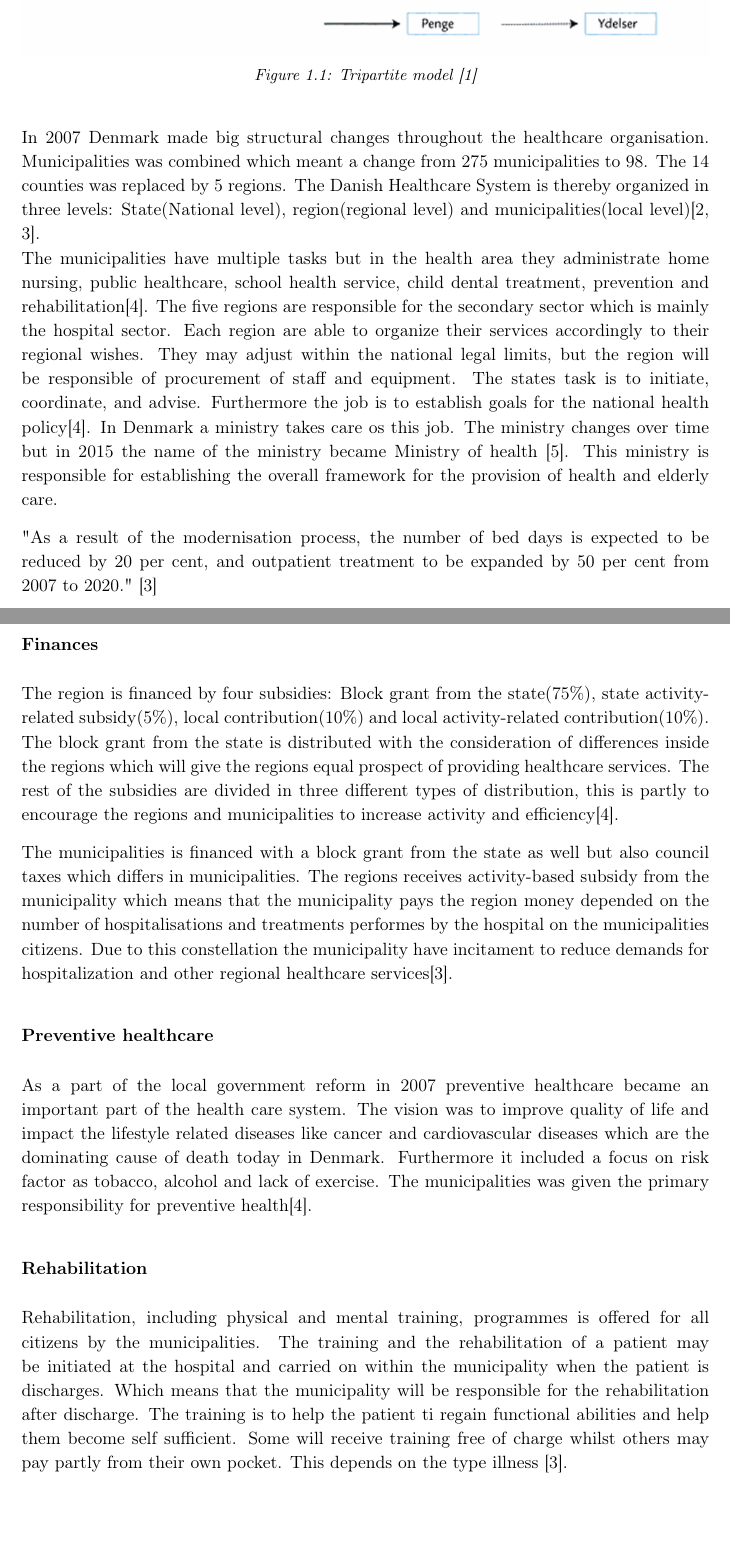
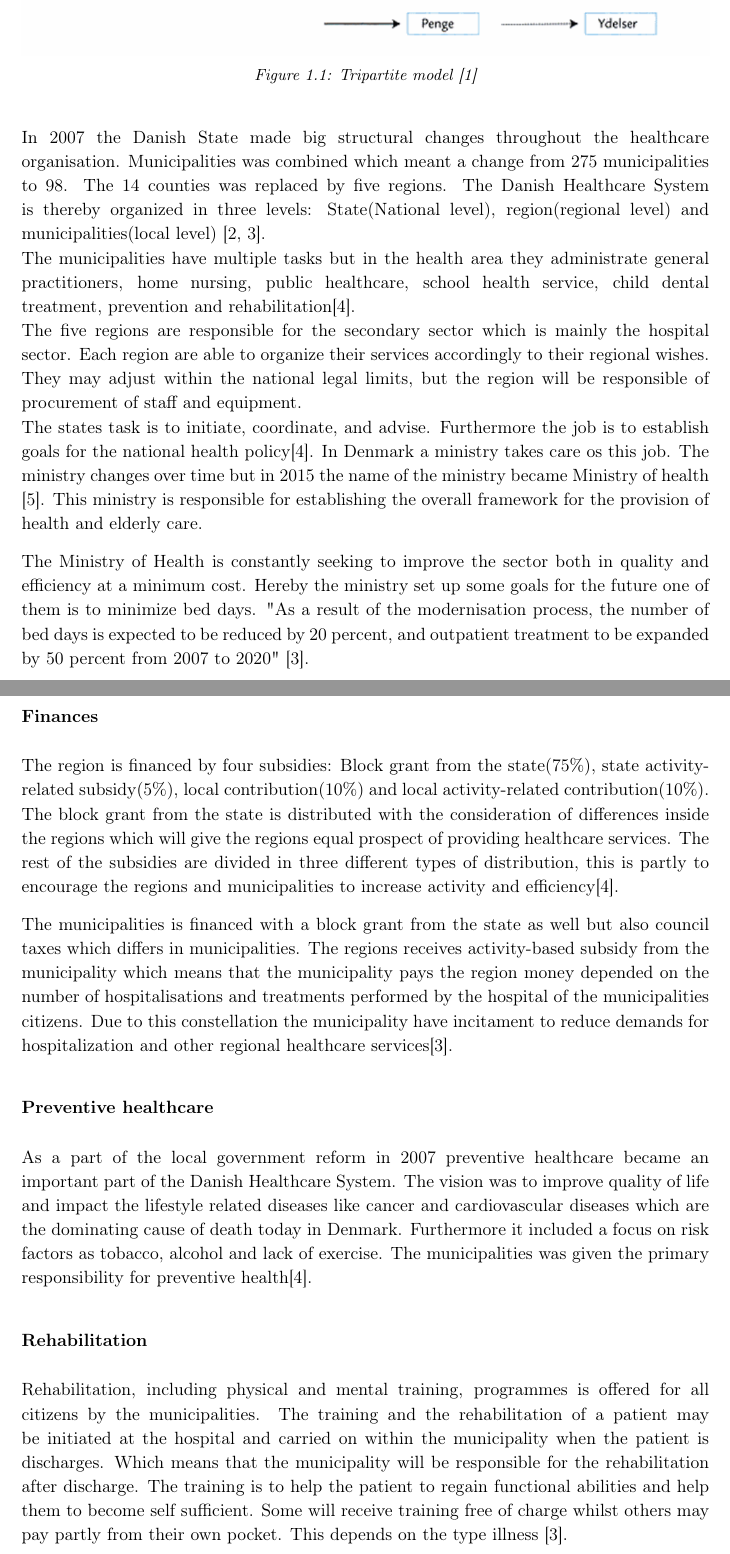
Before and after one commit to LineSkovLarsen/TS1, a LaTeX thesis (Rapport/mainRapport.tex, which reads Rapport/RAfiler/Introduction.tex): two parts of pages 6 and 7 of 18, joined at a grey line, cut so that both start at the same text, the shorter picture padded with empty space. Compiled offline with pdfLaTeX.

Commit message:
små rettelser

```diff
--- a/Rapport/RAfiler/Introduction.tex
+++ b/Rapport/RAfiler/Introduction.tex
@@ -19,13 +19,15 @@ Every healthcare system consist of users, healthcare institutions and the financ
 \label{Trepartmodel}
 \end{figure}
 
-In 2007 Denmark made big structural changes throughout the healthcare organisation. Municipalities was combined which meant a change from 275 municipalities to 98. The 14 counties was replaced by 5 regions. The Danish Healthcare System is thereby organized in three levels: State(National level), region(regional level) and municipalities(local level)\cite{indenrigs, Healthcareindk2}.\\
-The municipalities have multiple tasks but in the health area they administrate home nursing, public healthcare, school health service, child dental treatment, prevention and rehabilitation\cite{sundhedsministeriet}.
-The five regions are responsible for the secondary sector which is mainly the hospital sector. Each region are able to organize their services accordingly to their regional wishes. They may adjust within the national legal limits, but the region will be responsible of procurement of staff and equipment.
+In 2007 the Danish State made big structural changes throughout the healthcare organisation. Municipalities was combined which meant a change from 275 municipalities to 98. The 14 counties was replaced by five regions. The Danish Healthcare System is thereby organized in three levels: State(National level), region(regional level) and municipalities(local level) \cite{indenrigs, Healthcareindk2}.\\
+The municipalities have multiple tasks but in the health area they administrate general practitioners, home nursing, public healthcare, school health service, child dental treatment, prevention and rehabilitation\cite{sundhedsministeriet}. \\
+The five regions are responsible for the secondary sector which is mainly the hospital sector. Each region are able to organize their services accordingly to their regional wishes. They may adjust within the national legal limits, but the region will be responsible of procurement of staff and equipment.\\
 The states task is to initiate, coordinate, and advise. Furthermore the job is to establish goals for the national health policy\cite{sundhedsministeriet}. In Denmark a ministry takes care os this job. The ministry changes over time but in 2015 the name of the ministry became Ministry of health \cite{ministryofhealth}. This ministry is responsible for establishing the overall framework for the provision of health and elderly care.
+
+The Ministry of Health is constantly seeking to improve the sector both in quality and efficiency at a minimum cost. Hereby the ministry set up some goals for the future one of them is to minimize bed days. "As a result of the modernisation process, the number of bed days is expected to be reduced by 20 percent, and outpatient treatment to be expanded by 50 percent from 2007 to 2020" \cite{Healthcareindk2}. %jeg mangler en kilde på ovenstående minimum cost.
+
 
  %in 1927 there was a total of 160 somatic hospitals in Denmark.....nu er der kun ... og det gør at
 
-"As a result of the modernisation process, the number of bed days is expected to be reduced by 20 per cent, and outpatient treatment to be expanded by 50 per cent from 2007 to 2020." \cite{Healthcareindk2}
 
 
@@ -35,18 +38,18 @@ The states task is to initiate, coordinate, and advise. Furthermore the job is t
 
 The region is financed by four subsidies: Block grant from the state(75\%), state activity-related subsidy(5\%), local contribution(10\%) and local activity-related contribution(10\%). The block grant from the state is distributed with the consideration of differences inside the regions which will give the regions equal prospect of providing healthcare services. The rest of the subsidies are divided in three different types of distribution, this is partly to encourage the regions and municipalities to increase activity and efficiency\cite{sundhedsministeriet}.
 
-The municipalities is financed with a block grant from the state as well but also council taxes which differs in municipalities. The regions receives activity-based subsidy from the municipality which means that the municipality pays the region money depended on the number of hospitalisations and treatments performes by the hospital on the municipalities citizens. Due to this constellation the municipality have incitament to reduce demands for hospitalization and other regional healthcare services\cite{Healthcareindk2}.
+The municipalities is financed with a block grant from the state as well but also council taxes which differs in municipalities. The regions receives activity-based subsidy from the municipality which means that the municipality pays the region money depended on the number of hospitalisations and treatments performed by the hospital of the municipalities citizens. Due to this constellation the municipality have incitament to reduce demands for hospitalization and other regional healthcare services\cite{Healthcareindk2}.
 
 
 %primær sekundær sektor
 
 \subsubsection{Preventive healthcare}
 
-As a part of the local government reform in 2007 preventive healthcare became an important part of the health care system. The vision was to improve quality of life and  impact the lifestyle related diseases like cancer and cardiovascular diseases which are the dominating cause of death today in Denmark. Furthermore it included a focus on risk factor as tobacco, alcohol and lack of exercise. The municipalities was given the primary responsibility for preventive health\cite{sundhedsministeriet}.
+As a part of the local government reform in 2007 preventive healthcare became an important part of the Danish Healthcare System. The vision was to improve quality of life and impact the lifestyle related diseases like cancer and cardiovascular diseases which are the dominating cause of death today in Denmark. Furthermore it included a focus on risk factors as tobacco, alcohol and lack of exercise. The municipalities was given the primary responsibility for preventive health\cite{sundhedsministeriet}.
 
 \subsubsection{Rehabilitation}
 
-Rehabilitation, including physical and mental training, programmes is offered for all citizens by the municipalities. The training and the rehabilitation of a patient may be initiated at the hospital and carried on within the municipality when the patient is discharges. Which means that the municipality will be responsible for the rehabilitation after discharge. The training is to help the patient ti regain functional abilities and help them become self sufficient. Some will receive training free of charge whilst others may pay partly from their own pocket. This depends on the type illness  \cite{Healthcareindk2}.
+Rehabilitation, including physical and mental training, programmes is offered for all citizens by the municipalities. The training and the rehabilitation of a patient may be initiated at the hospital and carried on within the municipality when the patient is discharges. Which means that the municipality will be responsible for the rehabilitation after discharge. The training is to help the patient to regain functional abilities and help them to become self sufficient. Some will receive training free of charge whilst others may pay partly from their own pocket. This depends on the type illness \cite{Healthcareindk2}.
 
 %Her skal noget mere på....
 
```
Also changed, not shown: Rapport/RAfiler/Analysisanddiscussion.tex (+1 -1 lines), Rapport/.texpadtmp/mainRapport.bbl, Rapport/mainRapport.pdf, Rapport/RAfiler/Introduction.tex (7 more changed lines), 17 other files.
